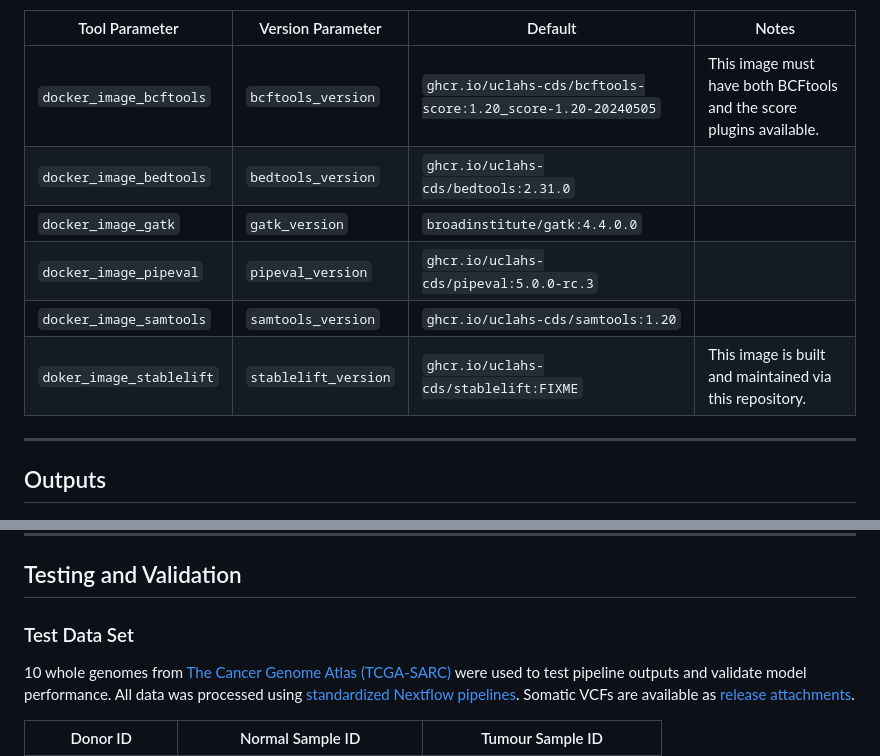
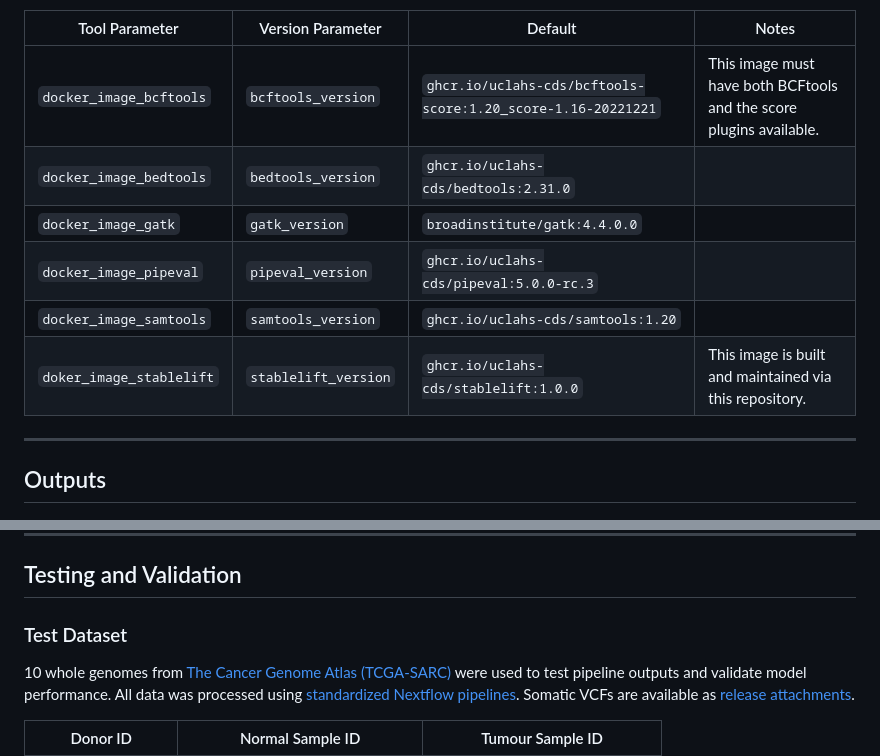
Before and after one commit to uclahs-cds/pipeline-StableLift, a Markdown page: README.md, 2 parts joined by grey strips. Drawn GitHub-style.

```diff
--- a/README.md
+++ b/README.md
@@ -125,12 +122,12 @@ The docker images in the following table are generally defined like `docker_imag
 
 | Tool Parameter           | Version Parameter    | Default                                                      | Notes                                                               |
 | ------------------------ | -------------------- | ------------------------------------------------------------ | ------------------------------------------------------------------- |
-| `docker_image_bcftools`  | `bcftools_version`   | `ghcr.io/uclahs-cds/bcftools-score:1.20_score-1.20-20240505` | This image must have both BCFtools and the score plugins available. |
+| `docker_image_bcftools`  | `bcftools_version`   | `ghcr.io/uclahs-cds/bcftools-score:1.20_score-1.16-20221221` | This image must have both BCFtools and the score plugins available. |
 | `docker_image_bedtools`  | `bedtools_version`   | `ghcr.io/uclahs-cds/bedtools:2.31.0`                         |                                                                     |
 | `docker_image_gatk`      | `gatk_version`       | `broadinstitute/gatk:4.4.0.0`                                |                                                                     |
 | `docker_image_pipeval`   | `pipeval_version`    | `ghcr.io/uclahs-cds/pipeval:5.0.0-rc.3`                      |                                                                     |
 | `docker_image_samtools`  | `samtools_version`   | `ghcr.io/uclahs-cds/samtools:1.20`                           |                                                                     |
-| `doker_image_stablelift` | `stablelift_version` | `ghcr.io/uclahs-cds/stablelift:FIXME`                        | This image is built and maintained via this repository.             |
+| `doker_image_stablelift` | `stablelift_version` | `ghcr.io/uclahs-cds/stablelift:1.0.0`                        | This image is built and maintained via this repository.             |
 
 ---
 
@@ -147,7 +144,7 @@ The docker images in the following table are generally defined like `docker_imag
 
 ## Testing and Validation
 
-### Test Data Set
+### Test Dataset
 
 10 whole genomes from [The Cancer Genome Atlas (TCGA-SARC)](https://portal.gdc.cancer.gov/projects/TCGA-SARC) were used to test pipeline outputs and validate model performance. All data was processed using [standardized Nextflow pipelines](https://github.com/uclahs-cds/metapipeline-DNA). Somatic VCFs are available as [release attachments](https://github.com/uclahs-cds/pipeline-StableLift/releases).
 
```
Also changed, not shown: other parts of README.md (+23 -26 lines).
